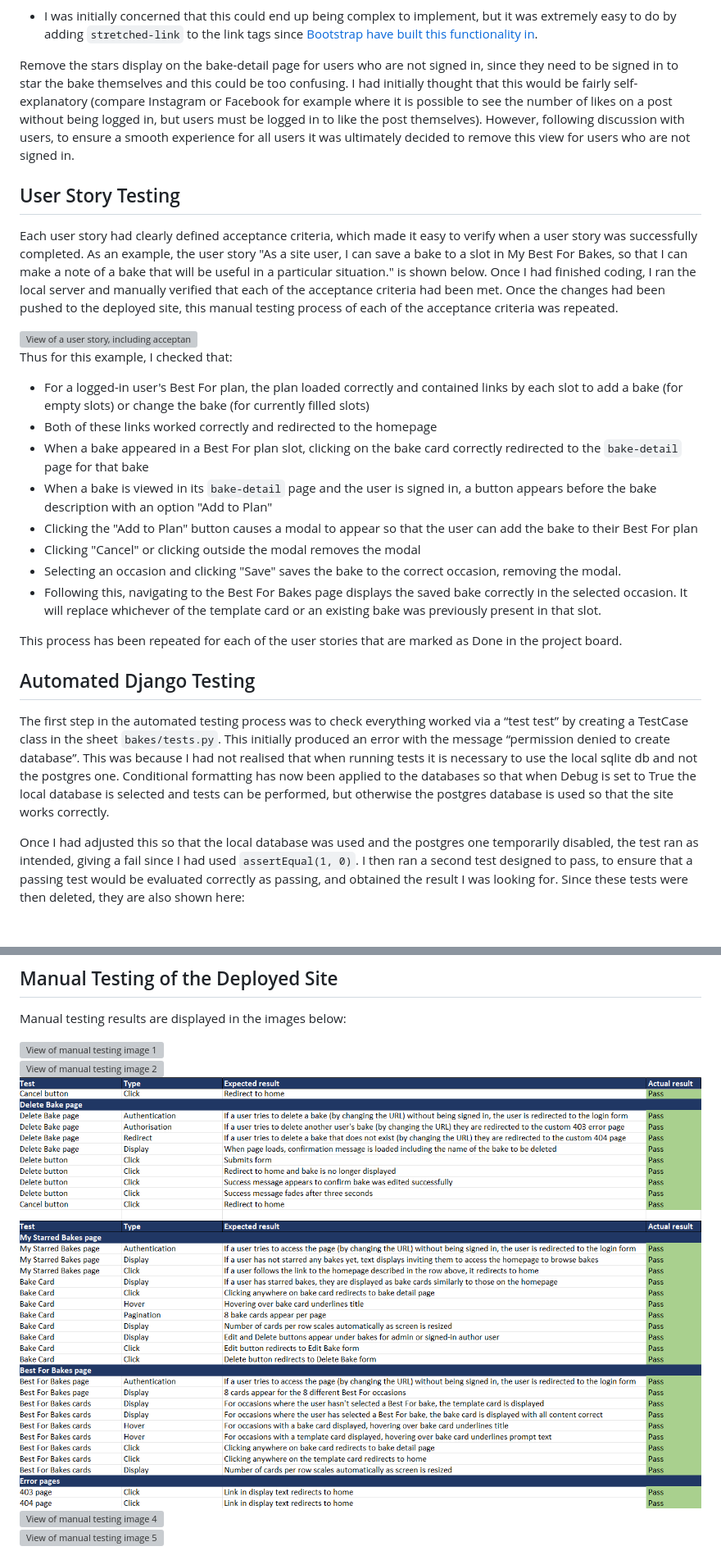
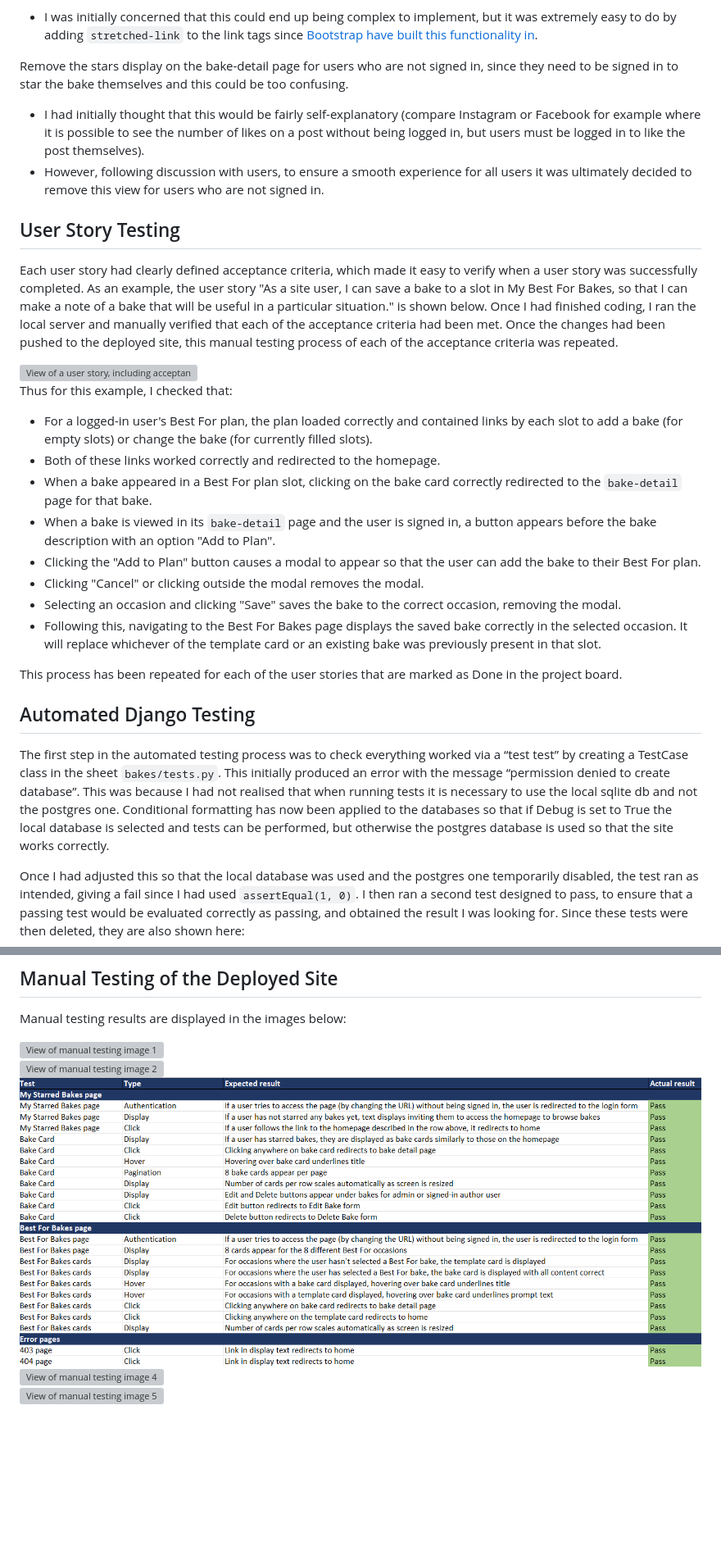
Before and after one commit to frankiesanjana/bake-it-better, a Markdown page: docs/Testing.md, 2 parts joined by grey strips. Shown: that part at 82% size. Rendered like a GitHub page; pictures changed too: docs/readme-images/manual-testing-3.png; blank space fills up the shorter version; grey boxes are pictures that could not be loaded.

```diff
--- a/docs/Testing.md
+++ b/docs/Testing.md
@@ -62,7 +63,9 @@ However, it was deemed a better user experience to have the option to click the
 Make the whole Bake card clickable rather than just the title.
 - I was initially concerned that this could end up being complex to implement, but it was extremely easy to do by adding `stretched-link` to the link tags since [Bootstrap have built this functionality in](https://getbootstrap.com/docs/4.6/utilities/stretched-link/).
 
-Remove the stars display on the bake-detail page for users who are not signed in, since they need to be signed in to star the bake themselves and this could be too confusing. I had initially thought that this would be fairly self-explanatory (compare Instagram or Facebook for example where it is possible to see the number of likes on a post without being logged in, but users must be logged in to like the post themselves). However, following discussion with users, to ensure a smooth experience for all users it was ultimately decided to remove this view for users who are not signed in.
+Remove the stars display on the bake-detail page for users who are not signed in, since they need to be signed in to star the bake themselves and this could be too confusing.
+- I had initially thought that this would be fairly self-explanatory (compare Instagram or Facebook for example where it is possible to see the number of likes on a post without being logged in, but users must be logged in to like the post themselves).
+- However, following discussion with users, to ensure a smooth experience for all users it was ultimately decided to remove this view for users who are not signed in.
 
 ## User Story Testing
 
@@ -71,12 +74,12 @@ Each user story had clearly defined acceptance criteria, which made it easy to v
 <img src="readme-images/user-story-example.png" alt="View of a user story, including acceptance criteria and dev tasks">
 
 Thus for this example, I checked that:
-- For a logged-in user's Best For plan, the plan loaded correctly and contained links by each slot to add a bake (for empty slots) or change the bake (for currently filled slots)
-- Both of these links worked correctly and redirected to the homepage
-- When a bake appeared in a Best For plan slot, clicking on the bake card correctly redirected to the `bake-detail` page for that bake
-- When a bake is viewed in its `bake-detail` page and the user is signed in, a button appears before the bake description with an option "Add to Plan"
-- Clicking the "Add to Plan" button causes a modal to appear so that the user can add the bake to their Best For plan
-- Clicking "Cancel" or clicking outside the modal removes the modal
+- For a logged-in user's Best For plan, the plan loaded correctly and contained links by each slot to add a bake (for empty slots) or change the bake (for currently filled slots).
+- Both of these links worked correctly and redirected to the homepage.
+- When a bake appeared in a Best For plan slot, clicking on the bake card correctly redirected to the `bake-detail` page for that bake.
+- When a bake is viewed in its `bake-detail` page and the user is signed in, a button appears before the bake description with an option "Add to Plan".
+- Clicking the "Add to Plan" button causes a modal to appear so that the user can add the bake to their Best For plan.
+- Clicking "Cancel" or clicking outside the modal removes the modal.
 - Selecting an occasion and clicking "Save" saves the bake to the correct occasion, removing the modal.
 - Following this, navigating to the Best For Bakes page displays the saved bake correctly in the selected occasion. It will replace whichever of the template card or an existing bake was previously present in that slot.
 
@@ -84,7 +87,7 @@ This process has been repeated for each of the user stories that are marked as D
 
 ## Automated Django Testing
 
-The first step in the automated testing process was to check everything worked via a “test test” by creating a TestCase class in the sheet `bakes/tests.py`. This initially produced an error with the message “permission denied to create database”. This was because I had not realised that when running tests it is necessary to use the local sqlite db and not the postgres one. Conditional formatting has now been applied to the databases so that when Debug is set to True the local database is selected and tests can be performed, but otherwise the postgres database is used so that the site works correctly.
+The first step in the automated testing process was to check everything worked via a “test test” by creating a TestCase class in the sheet `bakes/tests.py`. This initially produced an error with the message “permission denied to create database”. This was because I had not realised that when running tests it is necessary to use the local sqlite db and not the postgres one. Conditional formatting has now been applied to the databases so that if Debug is set to True the local database is selected and tests can be performed, but otherwise the postgres database is used so that the site works correctly.
 
 Once I had adjusted this so that the local database was used and the postgres one temporarily disabled, the test ran as intended, giving a fail since I had used `assertEqual(1, 0)`.
 I then ran a second test designed to pass, to ensure that a passing test would be evaluated correctly as passing, and obtained the result I was looking for. Since these tests were then deleted, they are also shown here:
```
Also changed, not shown: other parts of docs/Testing.md (+5 -3 lines), README.md (+7 -6 lines), docs/Agile.md (+5 -8 lines), docs/readme-images/features/navbar-popout.png, docs/readme-images/project-board.png (added).
